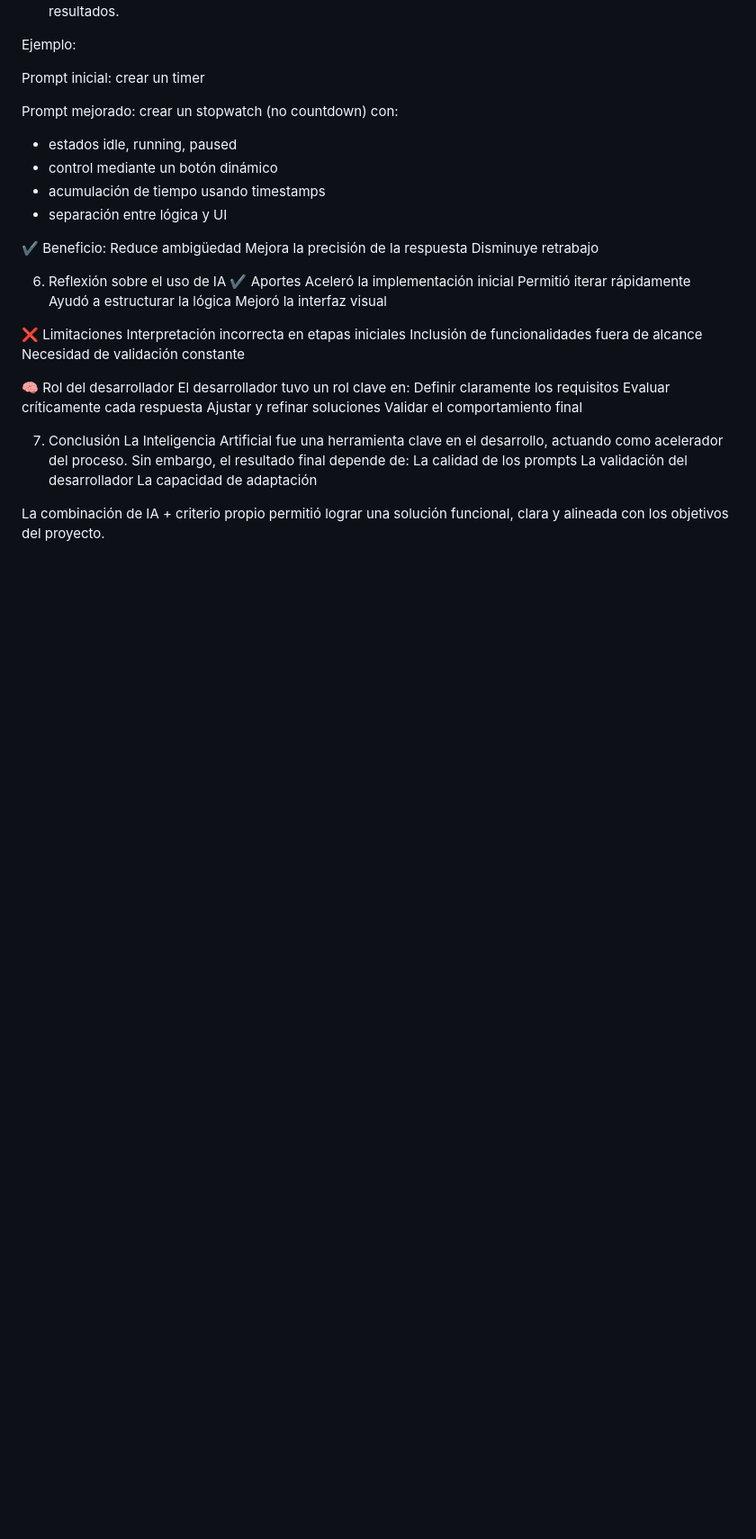
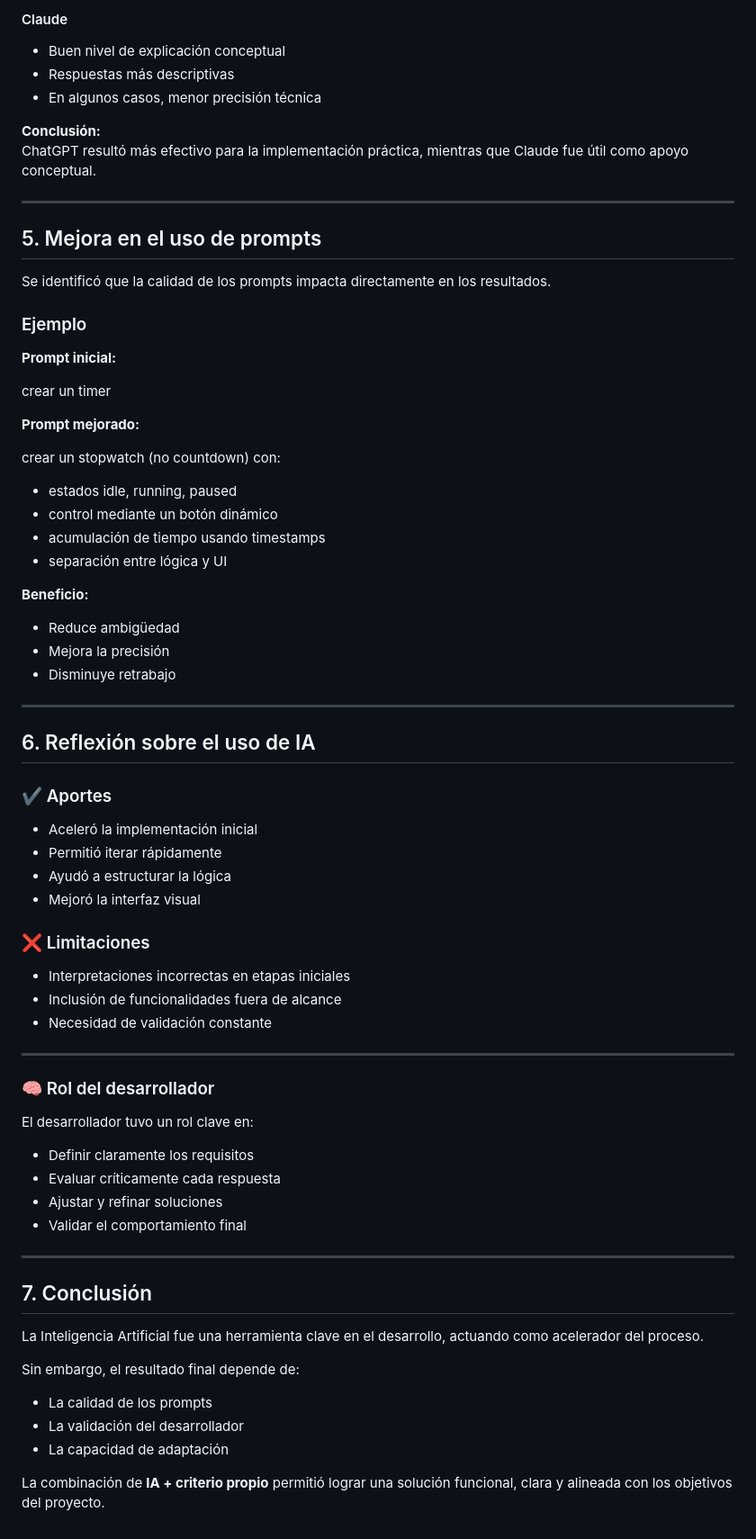
Before and after one commit to vickyarroyoo/stopwatch, a Markdown page: IA-USO.md, the part around one of its changes. Shown at 90% size. Drawn GitHub-style; blank space fills up the shorter version.

```diff
--- a/IA-USO.md
+++ b/IA-USO.md
@@ -140,48 +164,77 @@ ChatGPT resultó más efectivo para la implementación práctica y rápida del c
+#### Claude
+
+- Buen nivel de explicación conceptual
+- Respuestas más descriptivas
+- En algunos casos, menor precisión técnica
+
+**Conclusión:**
+ChatGPT resultó más efectivo para la implementación práctica, mientras que Claude fue útil como apoyo conceptual.
+
+---
+
+## 5. Mejora en el uso de prompts
+
 Se identificó que la calidad de los prompts impacta directamente en los resultados.
 
-Ejemplo:
+### Ejemplo
 
-Prompt inicial:
+**Prompt inicial:**
+
 crear un timer
 
-Prompt mejorado:
+**Prompt mejorado:**
+
 crear un stopwatch (no countdown) con:
+
 - estados idle, running, paused
 - control mediante un botón dinámico
 - acumulación de tiempo usando timestamps
 - separación entre lógica y UI
 
-✔ Beneficio:
-Reduce ambigüedad
-Mejora la precisión de la respuesta
-Disminuye retrabajo
+**Beneficio:**
 
+- Reduce ambigüedad
+- Mejora la precisión
+- Disminuye retrabajo
 
-6. Reflexión sobre el uso de IA
-✔ Aportes
-Aceleró la implementación inicial
-Permitió iterar rápidamente
-Ayudó a estructurar la lógica
-Mejoró la interfaz visual
+---
 
-❌ Limitaciones
-Interpretación incorrecta en etapas iniciales
-Inclusión de funcionalidades fuera de alcance
-Necesidad de validación constante
+## 6. Reflexión sobre el uso de IA
 
-🧠 Rol del desarrollador
+### ✔ Aportes
+
+- Aceleró la implementación inicial
+- Permitió iterar rápidamente
+- Ayudó a estructurar la lógica
+- Mejoró la interfaz visual
+
+### ❌ Limitaciones
+
+- Interpretaciones incorrectas en etapas iniciales
+- Inclusión de funcionalidades fuera de alcance
+- Necesidad de validación constante
+
+---
+
+### 🧠 Rol del desarrollador
+
 El desarrollador tuvo un rol clave en:
-Definir claramente los requisitos
-Evaluar críticamente cada respuesta
-Ajustar y refinar soluciones
-Validar el comportamiento final
 
+- Definir claramente los requisitos
+- Evaluar críticamente cada respuesta
+- Ajustar y refinar soluciones
+- Validar el comportamiento final
 
-7. Conclusión
+---
+
+## 7. Conclusión
+
 La Inteligencia Artificial fue una herramienta clave en el desarrollo, actuando como acelerador del proceso.
+
 Sin embargo, el resultado final depende de:
-La calidad de los prompts
-La validación del desarrollador
-La capacidad de adaptación
 
-La combinación de IA + criterio propio permitió lograr una solución funcional, clara y alineada con los objetivos del proyecto.
+- La calidad de los prompts
+- La validación del desarrollador
+- La capacidad de adaptación
+
+La combinación de **IA + criterio propio** permitió lograr una solución funcional, clara y alineada con los objetivos del proyecto.
```
Also changed, not shown: other parts of IA-USO.md (+114 -90 lines).
